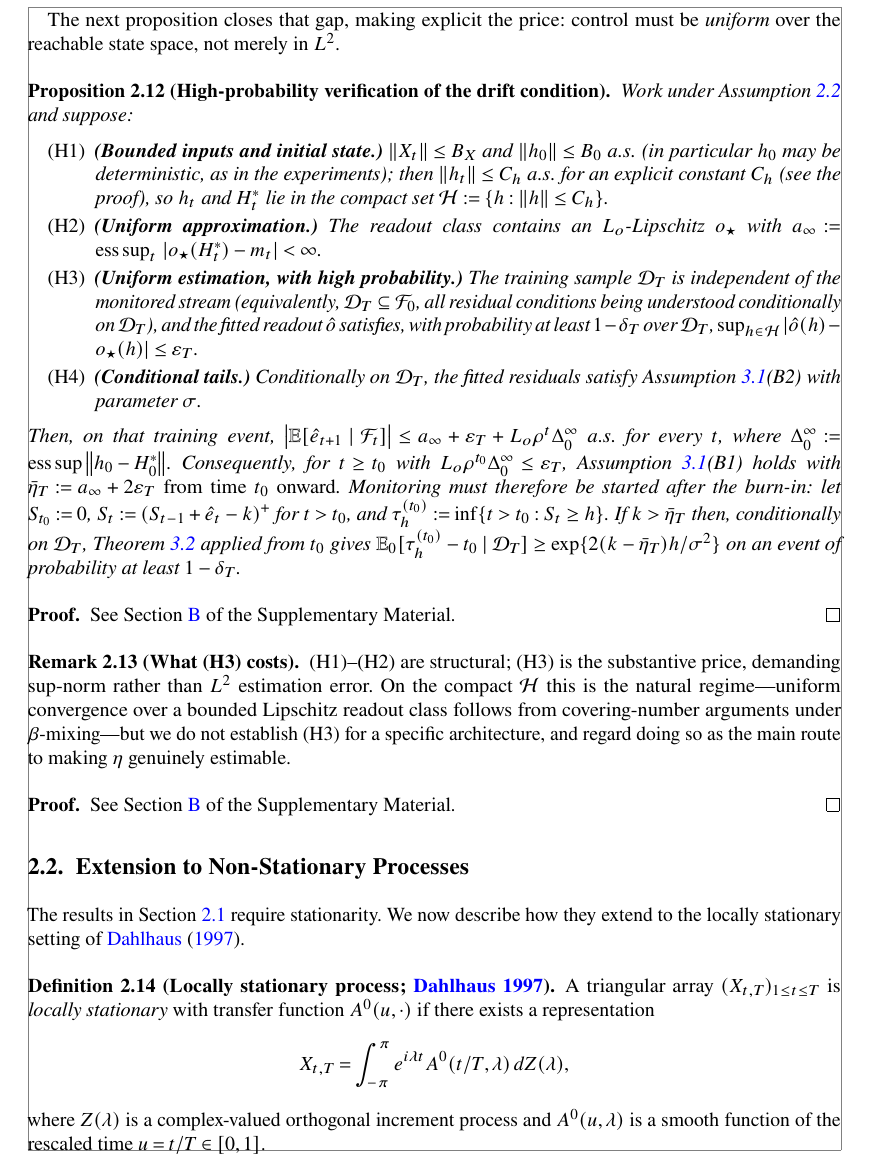
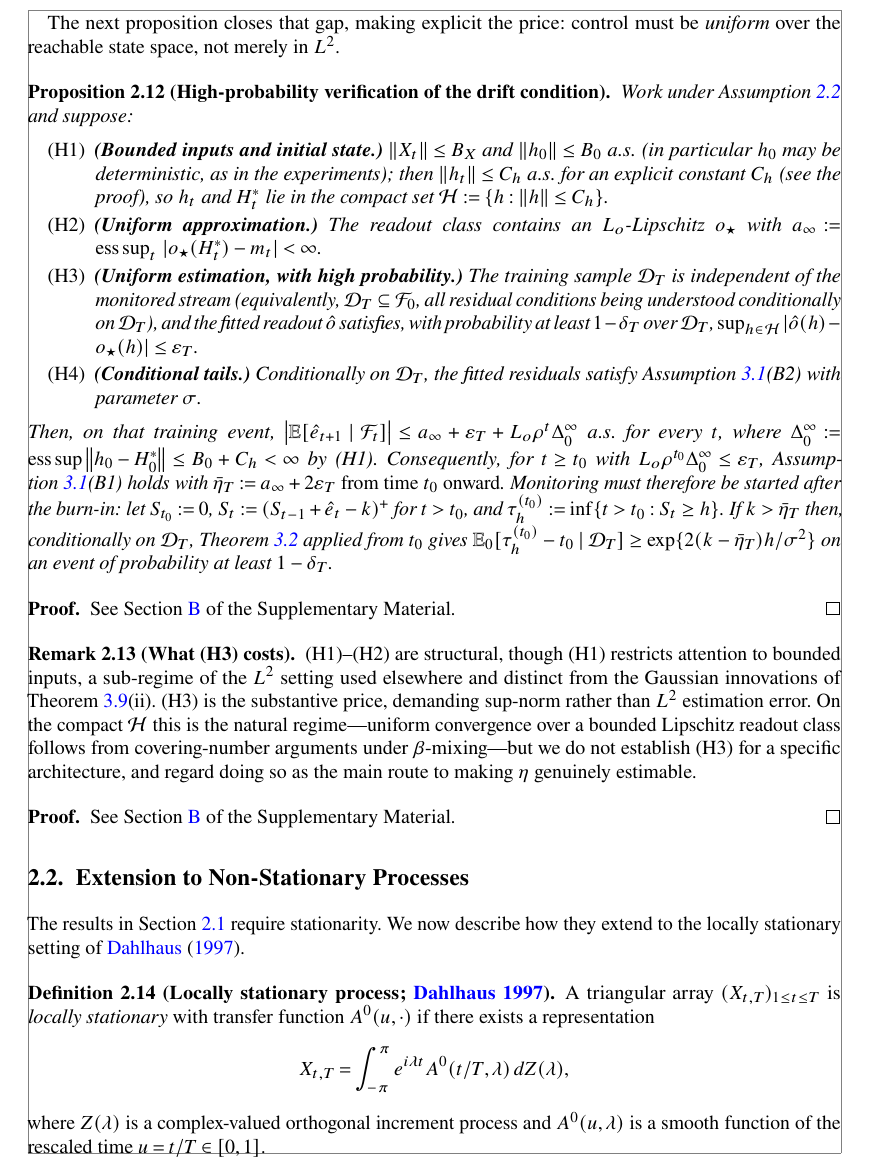
Before and after one commit to knight-ivan/innovation-cusum, a LaTeX document (P1_bernoulli_20260701_Bernoulli_revised.tex): part of page 9 of 25, cut so that both start at the same text. The pictures show the PDF file P1_bernoulli_20260701_Bernoulli_revised.pdf that the author committed with the source.

Commit message:
prop:hp-drift: state finiteness of Delta_0^infty and flag the bounded-input scope
- Delta_0^infty <= B_0 + C_h < infinity by (H1) (previously implied but not stated;
  a reader of the statement alone saw an essential supremum with no finiteness
  argument).
- Remark now notes (H1) restricts to bounded inputs, a sub-regime of the L^2
  setting used elsewhere and distinct from the Gaussian innovations of
  Thm 3.9(ii), so the scope difference is explicit.

Main stays at 25pp (Bernoulli limit); 0 undefined, 0 unresolved xrefs.

Co-Authored-By: Claude Opus 4.8 <noreply@anthropic.com>

```diff
--- a/P1_bernoulli_20260701_Bernoulli_revised.tex
+++ b/P1_bernoulli_20260701_Bernoulli_revised.tex
@@ -779,7 +779,8 @@ The next proposition closes that gap, making explicit the price: control must be
   Then, on that training event,
   $\bigl|\E[\hat e_{t+1}\given\F_t]\bigr|
    \le a_\infty+\varepsilon_T+L_o\rho^{t}\Delta_0^\infty$ a.s.\ for every $t$,
-  where $\Delta_0^\infty:=\operatorname*{ess\,sup}\norm{h_0-H_0^*}$.
+  where $\Delta_0^\infty:=\operatorname*{ess\,sup}\norm{h_0-H_0^*}\le B_0+C_h<\infty$
+  by~(H1).
   Consequently, for $t\ge t_0$ with $L_o\rho^{t_0}\Delta_0^\infty\le\varepsilon_T$,
   Assumption~\ref{ass:pathway}(B1) holds with
   $\bar\eta_T:=a_\infty+2\varepsilon_T$ \emph{from time $t_0$ onward}.  Monitoring
@@ -796,8 +797,10 @@ The next proposition closes that gap, making explicit the price: control must be
 \end{proof}
 
 \begin{remark}[What (H3) costs]
-  (H1)--(H2) are structural; (H3) is the substantive price, demanding sup-norm
-  rather than $L^2$ estimation error.  On the compact $\mathcal H$ this is the
+  (H1)--(H2) are structural, though (H1) restricts attention to bounded inputs,
+  a sub-regime of the $L^2$ setting used elsewhere and distinct from the Gaussian
+  innovations of Theorem~\ref{thm:optimality}(ii).  (H3) is the substantive
+  price, demanding sup-norm rather than $L^2$ estimation error.  On the compact $\mathcal H$ this is the
   natural regime---uniform convergence over a bounded Lipschitz readout class
   follows from covering-number arguments under $\beta$-mixing---but we do not
   establish (H3) for a specific architecture, and regard doing so as the main
```
Also changed, not shown: P1_bernoulli_20260701_Bernoulli_revised.pdf.
